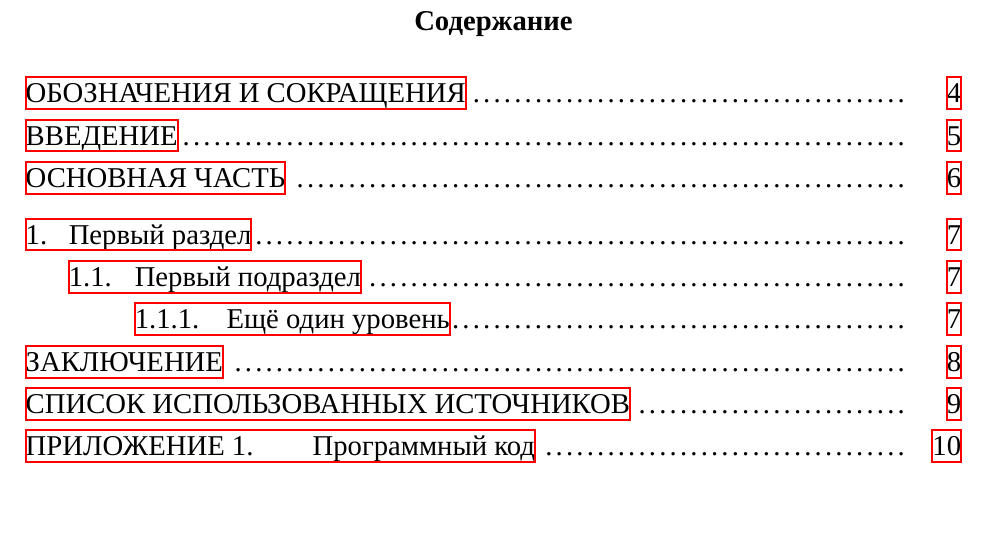
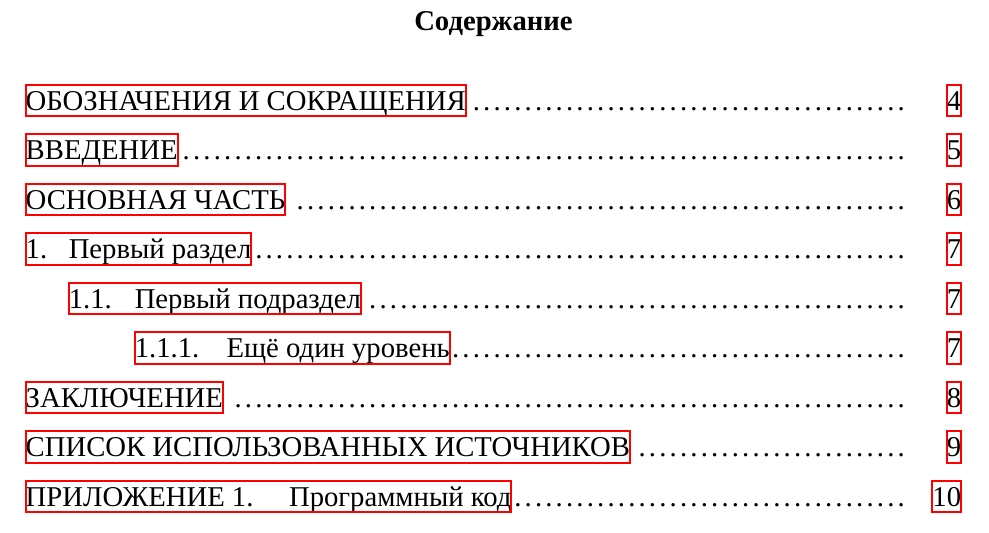
Before and after one commit to KernelA/xelatex-gost-bac, a LaTeX document (Src/Text.tex, which reads Src/MainPreambleXeLaTex.tex, Src/ToaPreambleXeLaTex.tex): part of page 2 of 9, cut so that both start at the same text. Compiled offline with XeLaTeX; a missing font is replaced by an installed copy or a similar font.

Commit message:
Small improvments.

```diff
--- a/Src/MainPreambleXeLaTex.tex
+++ b/Src/MainPreambleXeLaTex.tex
@@ -17,9 +17,6 @@
 % Для избежаниия ошибки о том, что не определён шрифт для кириллических символов.
 \newfontfamily\cyrillicfonttt{Courier New}[Script=Cyrillic]
 \newfontfamily\cyrillicfontsf{Arial}[Script=Cyrillic]
-
-% Русские буквы в формулах.
-\usepackage{mathtext}
 
 \frenchspacing
 
@@ -43,25 +40,8 @@
 % Определение функции sign.
 \DeclareMathOperator{\sgn}{\mathop{sgn}}
 
-% Теоремы.
-\theoremstyle{plain} % Это стиль по умолчанию, его можно не переопределять.
-\newtheorem{theorem}{Теорема}[section]
-\newtheorem{proposition}[theorem]{Утверждение}
-
-% "Определение".
-\theoremstyle{definition}
-\newtheorem{corollary}{Следствие}[theorem]
-\newtheorem{problem}{Задача}[section]
-
-% "Примечание".
-\theoremstyle{remark}
-\newtheorem*{nonum}{Решение}
-
 % Узнать, сколько всего страниц в документе.
 \usepackage{lastpage}
-
-% Слияние строк в таблице.
-\usepackage{multirow}
 
 % Первая строка начинается с отсупа.
 \usepackage{indentfirst}
@@ -103,7 +83,8 @@
 \newenvironment{gostappendix}[1]{\newpage\stepcounter{totappendix}\subparagraph{#1}}{\newpage}
 
 % Окружение для библиографии.
-\newenvironment{gostbibliography}[2]{\newpage\titlespacing*{\paragraph}{0pt}{*4}{-3ex}\header{#1}\renewcommand{\refname}{}\begin{thebibliography}{#2}}{\end{thebibliography}\newpage}
+\newenvironment{gostbibliography}[2]{\newpage\begingroup\renewcommand{\contentsname}{#1}\renewcommand{\section}[2]{\header{\contentsname}}\begin{thebibliography}{#2}}{\end{thebibliography}\endgroup\newpage}
+
 
 % Переопределение команды, чтобы номера списка литературы были формата '9.', а не '[9]'.
 \makeatletter
--- a/Src/ToaPreambleXeLaTex.tex
+++ b/Src/ToaPreambleXeLaTex.tex
@@ -8,14 +8,16 @@
 
 
 \cftsetindents{paragraph}{0pt}{0pt}
-\cftsetindents{subparagraph}{0pt}{10em}
-\setlength{\cftbeforesecskip}{0.5em}
+\cftsetindents{subparagraph}{0pt}{0pt}
+\setlength{\cftbeforesecskip}{0.25em}
+
+\setlength{\cftsubparanumwidth}{20ex}
 
 % Раскомментировать, если нужны одинаковый отсупы.
-%\setlength{\cftbeforesubsecskip}{\cftbeforesecskip}
-%\setlength{\cftbeforesubsubsecskip}{\cftbeforesecskip}
-%\setlength{\cftbeforeparaskip}{\cftbeforesecskip}
-%\setlength{\cftbeforesubparaskip}{\cftbeforesecskip}
+\setlength{\cftbeforesubsecskip}{\cftbeforesecskip}
+\setlength{\cftbeforesubsubsecskip}{\cftbeforesecskip}
+\setlength{\cftbeforeparaskip}{\cftbeforesecskip}
+\setlength{\cftbeforesubparaskip}{\cftbeforesecskip}
 
 % Альтернативный способ для вставки 'Стр.' в оглавление.
 %\renewcommand{\cftaftertoctitle}{\mbox{}\hfill \\ \mbox{}\hfill{\footnotesize Стр.}\vspace{-2.5em}}}
```
